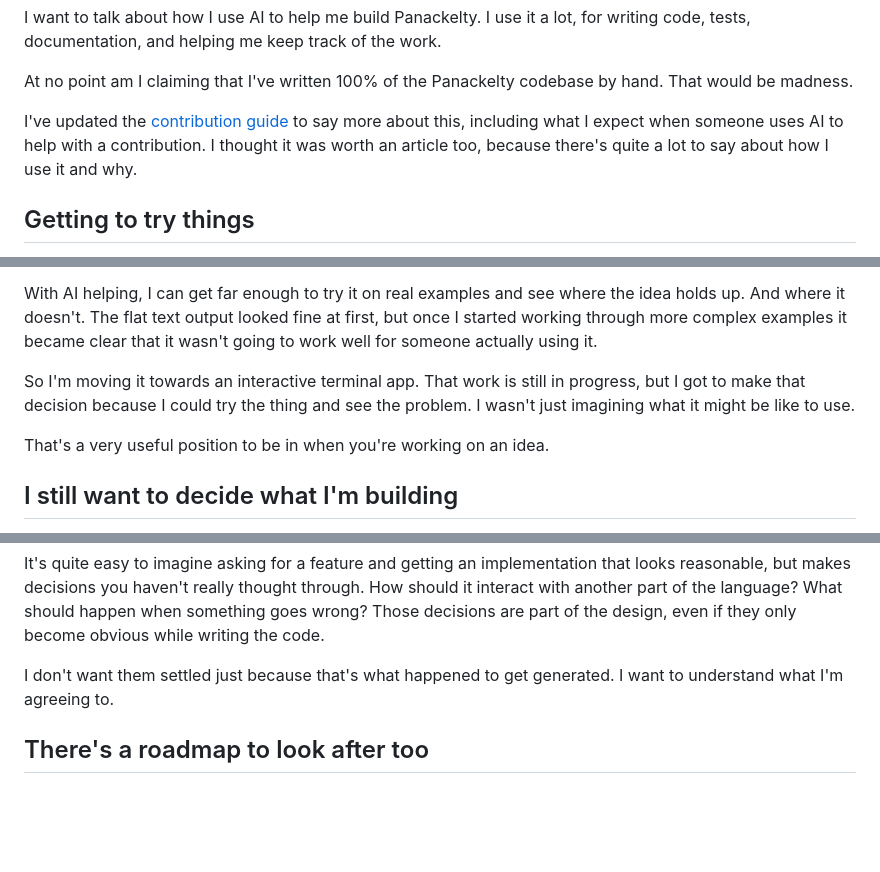
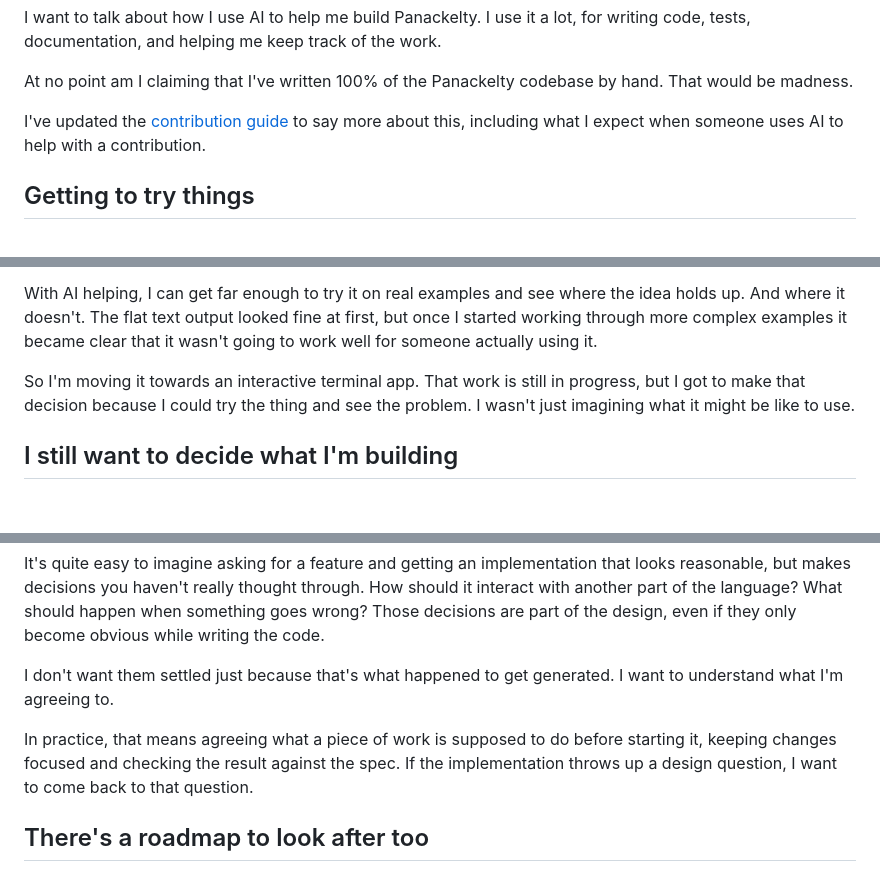
Before and after one commit to sproates/panackelty-website, a Markdown page: drafts/ai-use-in-panackelty.md, 3 parts joined by grey strips. GitHub-like rendering; blank space fills up the shorter version.

Commit message:
Tighten AI article and explain control in practice

```diff
--- a/drafts/ai-use-in-panackelty.md
+++ b/drafts/ai-use-in-panackelty.md
@@ -11,7 +11,7 @@ I want to talk about how I use AI to help me build Panackelty. I use it a lot, f
 
 At no point am I claiming that I've written 100% of the Panackelty codebase by hand. That would be madness.
 
-I've updated the [contribution guide](https://github.com/sproates/panackelty/blob/next/CONTRIBUTING.md#how-panackelty-is-developed) to say more about this, including what I expect when someone uses AI to help with a contribution. I thought it was worth an article too, because there's quite a lot to say about how I use it and why.
+I've updated the [contribution guide](https://github.com/sproates/panackelty/blob/next/CONTRIBUTING.md#how-panackelty-is-developed) to say more about this, including what I expect when someone uses AI to help with a contribution.
 
 ## Getting to try things
 
@@ -27,8 +27,6 @@ With AI helping, I can get far enough to try it on real examples and see where t
 
 So I'm moving it towards an interactive terminal app. That work is still in progress, but I got to make that decision because I could try the thing and see the problem. I wasn't just imagining what it might be like to use.
 
-That's a very useful position to be in when you're working on an idea.
-
 ## I still want to decide what I'm building
 
 This is my project. I decide where it's going, what I want in the language and how I want it to work. I spend a lot of time on the designs and specs, and AI helps me work through those too.
@@ -40,6 +38,8 @@ And this is actually why I want AI use to be carefully managed and controlled. B
 It's quite easy to imagine asking for a feature and getting an implementation that looks reasonable, but makes decisions you haven't really thought through. How should it interact with another part of the language? What should happen when something goes wrong? Those decisions are part of the design, even if they only become obvious while writing the code.
 
 I don't want them settled just because that's what happened to get generated. I want to understand what I'm agreeing to.
+
+In practice, that means agreeing what a piece of work is supposed to do before starting it, keeping changes focused and checking the result against the spec. If the implementation throws up a design question, I want to come back to that question.
 
 ## There's a roadmap to look after too
 
```
Also changed, not shown: other parts of drafts/ai-use-in-panackelty.md (+0 -2 lines).
